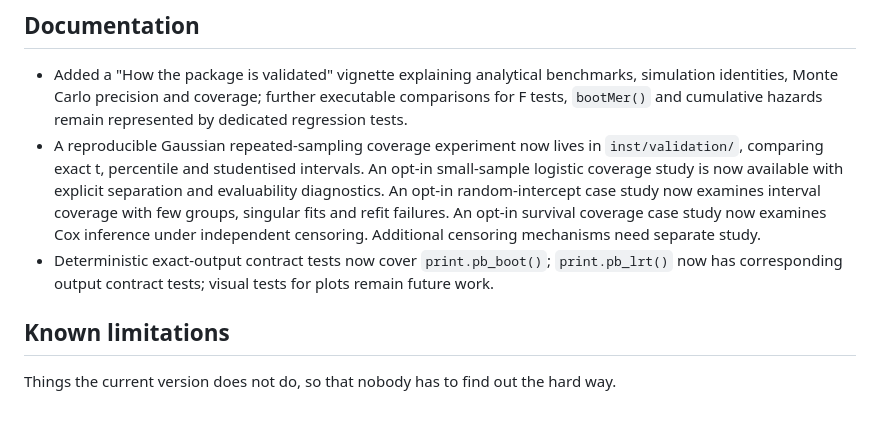
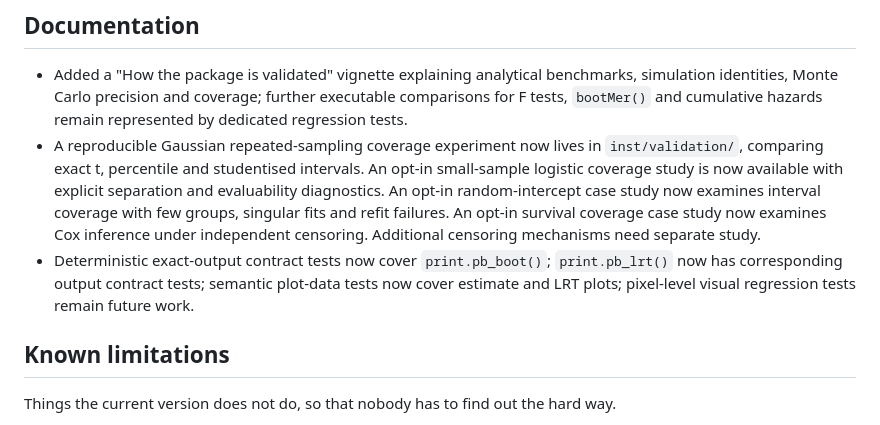
Before and after one commit to DiogoRibeiro7/parametricboot, a Markdown page: roadmap.md, the part around the change. Rendered like a GitHub page.

Commit message:
docs: track plot semantic regression tests

```diff
--- a/roadmap.md
+++ b/roadmap.md
@@ -204,8 +204,8 @@ Worth doing, but each needs a design decision or is expensive.
   few groups, singular fits and refit failures. An opt-in survival coverage case study now examines Cox inference under
   independent censoring. Additional censoring mechanisms need separate study.
 - Deterministic exact-output contract tests now cover `print.pb_boot()`;
-  `print.pb_lrt()` now has corresponding output contract tests; visual tests
-  for plots remain future work.
+  `print.pb_lrt()` now has corresponding output contract tests; semantic plot-data tests now cover estimate and LRT plots; pixel-level visual
+  regression tests remain future work.
 
 ## Known limitations
 
```
